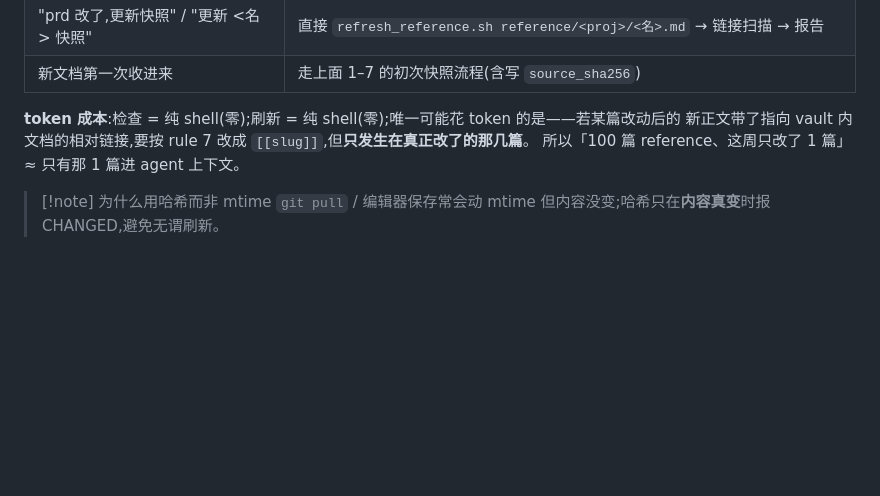
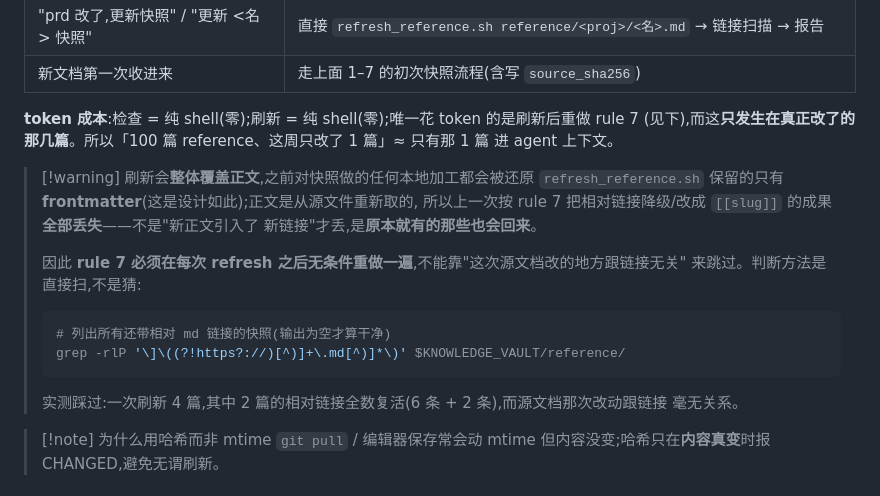
Before and after one commit to Mosakana/tech-doc, a Markdown page: VAULT_STRUCTURE.md, the part around the change. Drawn GitHub-style; blank space fills up the shorter version.

Commit message:
fix(reference): rule 7 must be re-applied after every refresh
refresh_reference.sh keeps only the frontmatter and replaces the body
wholesale from the source, so any relative-link fix made on an earlier
pass is silently reverted. The previous wording made this conditional
("only if the changed doc's new body introduced relative links"), which
invites skipping it whenever the upstream change looks unrelated to
links — but links the source always carried come back too.

Observed: refreshing four snapshots restored every degraded link in two
of them (6 and 2 respectively), while that upstream change touched
Bluetooth reconnection and factory reset, nothing to do with links.

Make the step unconditional in both files and give a scan command so the
check is evidence-based rather than a judgement call:

  grep -rlP '\]\((?!https?://)[^)]+\.md[^)]*\)' $KNOWLEDGE_VAULT/reference/

Co-Authored-By: Claude Opus 5 <noreply@anthropic.com>

````diff
--- a/VAULT_STRUCTURE.md
+++ b/VAULT_STRUCTURE.md
@@ -175,9 +175,23 @@ Obsidian 的 graph **只认链接、不认文件夹**,所以光有嵌套目录,
 | "prd 改了,更新快照" / "更新 <名> 快照" | 直接 `refresh_reference.sh reference/<proj>/<名>.md` → 链接扫描 → 报告 |
 | 新文档第一次收进来 | 走上面 1–7 的初次快照流程(含写 `source_sha256`) |
 
-**token 成本**:检查 = 纯 shell(零);刷新 = 纯 shell(零);唯一可能花 token 的是——若某篇改动后的
-新正文带了指向 vault 内文档的相对链接,要按 rule 7 改成 `[[slug]]`,但**只发生在真正改了的那几篇**。
-所以「100 篇 reference、这周只改了 1 篇」≈ 只有那 1 篇进 agent 上下文。
+**token 成本**:检查 = 纯 shell(零);刷新 = 纯 shell(零);唯一花 token 的是刷新后重做 rule 7
+(见下),而这**只发生在真正改了的那几篇**。所以「100 篇 reference、这周只改了 1 篇」≈ 只有那 1 篇
+进 agent 上下文。
+
+> [!warning] 刷新会**整体覆盖正文**,之前对快照做的任何本地加工都会被还原
+> `refresh_reference.sh` 保留的只有 **frontmatter**(这是设计如此);正文是从源文件重新取的,
+> 所以上一次按 rule 7 把相对链接降级/改成 `[[slug]]` 的成果**全部丢失**——不是"新正文引入了
+> 新链接"才丢,是**原本就有的那些也会回来**。
+>
+> 因此 **rule 7 必须在每次 refresh 之后无条件重做一遍**,不能靠"这次源文档改的地方跟链接无关"
+> 来跳过。判断方法是直接扫,不是猜:
+> ```bash
+> # 列出所有还带相对 md 链接的快照(输出为空才算干净)
+> grep -rlP '\]\((?!https?://)[^)]+\.md[^)]*\)' $KNOWLEDGE_VAULT/reference/
+> ```
+> 实测踩过:一次刷新 4 篇,其中 2 篇的相对链接全数复活(6 条 + 2 条),而源文档那次改动跟链接
+> 毫无关系。
 
 > [!note] 为什么用哈希而非 mtime
 > `git pull` / 编辑器保存常会动 mtime 但内容没变;哈希只在**内容真变**时报 CHANGED,避免无谓刷新。
````
Also changed, not shown: SKILL.md (+7 -3 lines).
